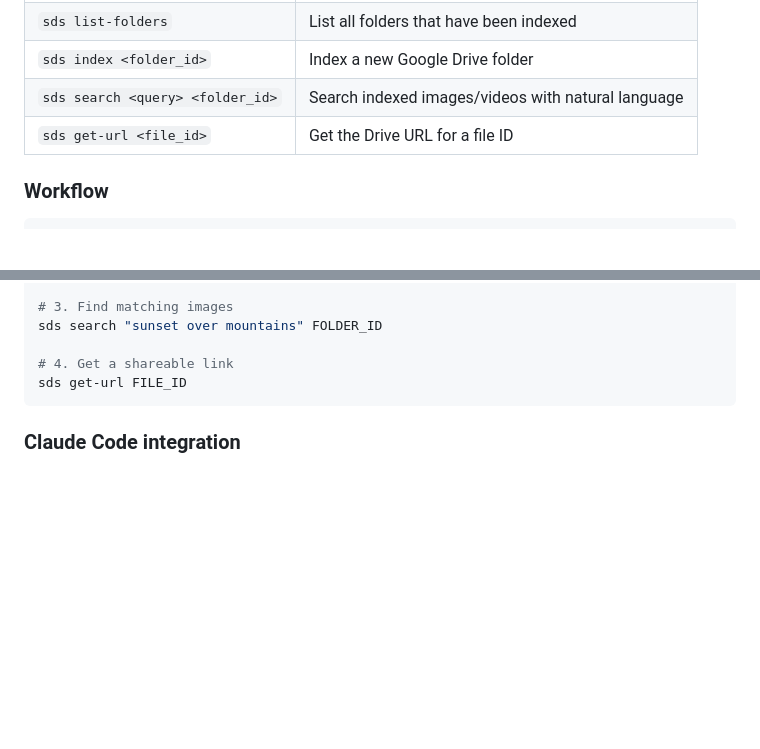
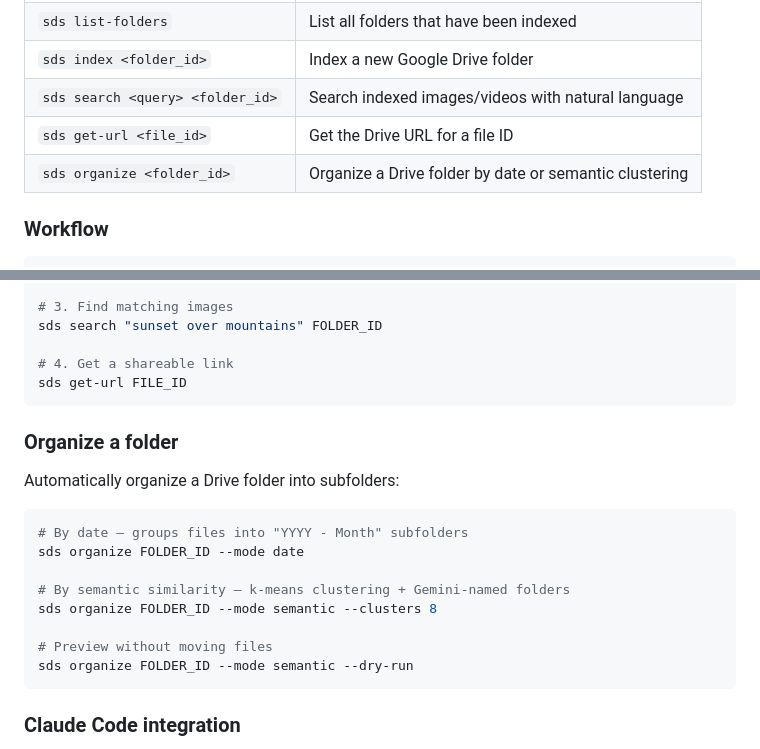
Before and after one commit to seif9116/semantic-drive-search, a Markdown page: README.md, 2 parts joined by grey strips. Rendered like a GitHub page; blank space fills up the shorter version.

Commit message:
docs: add organize command to README and claude-skill.md
Co-Authored-By: Claude Opus 4.6 (1M context) <noreply@anthropic.com>

````diff
--- a/README.md
+++ b/README.md
@@ -116,6 +116,7 @@ Settings are loaded in priority order: `~/.sds/settings.json` → environment va
 | `sds index <folder_id>` | Index a new Google Drive folder |
 | `sds search <query> <folder_id>` | Search indexed images/videos with natural language |
 | `sds get-url <file_id>` | Get the Drive URL for a file ID |
+| `sds organize <folder_id>` | Organize a Drive folder by date or semantic clustering |
 
 ### Workflow
 
@@ -134,6 +135,21 @@ sds search "sunset over mountains" FOLDER_ID
 
 # 4. Get a shareable link
 sds get-url FILE_ID
+```
+
+### Organize a folder
+
+Automatically organize a Drive folder into subfolders:
+
+```bash
+# By date — groups files into "YYYY - Month" subfolders
+sds organize FOLDER_ID --mode date
+
+# By semantic similarity — k-means clustering + Gemini-named folders
+sds organize FOLDER_ID --mode semantic --clusters 8
+
+# Preview without moving files
+sds organize FOLDER_ID --mode semantic --dry-run
 ```
 
 ### Claude Code integration
````
Also changed, not shown: claude-skill.md (+23 -0 lines).
